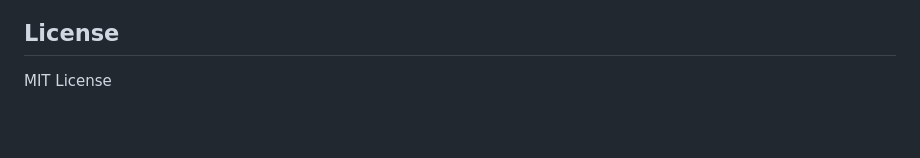
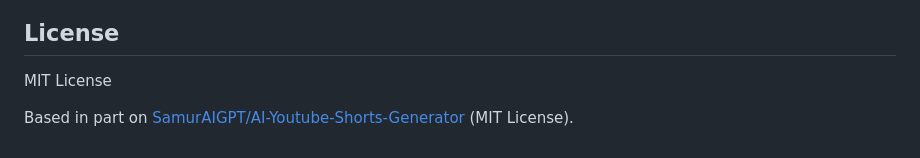
Before and after one commit to arjunkotwal-del/AI-short-Cliper, a Markdown page: README.md, the part around the change. Drawn GitHub-style; blank space fills up the shorter version.

Commit message:
docs: add attribution to original repo

```diff
--- a/README.md
+++ b/README.md
@@ -185,3 +185,5 @@ requirements.txt
 ## License
 
 MIT License
+
+Based in part on [SamurAIGPT/AI-Youtube-Shorts-Generator](https://github.com/SamurAIGPT/AI-Youtube-Shorts-Generator) (MIT License).
```
